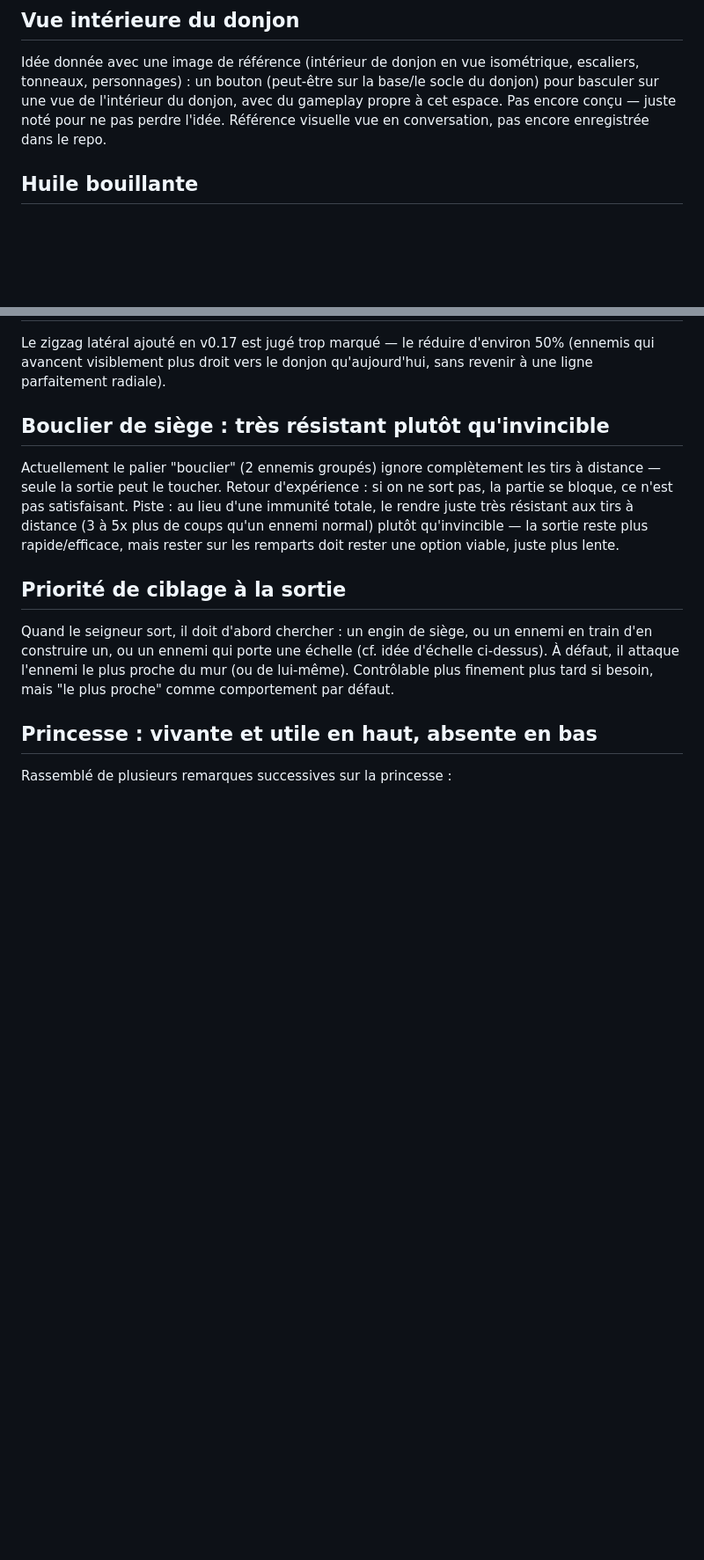
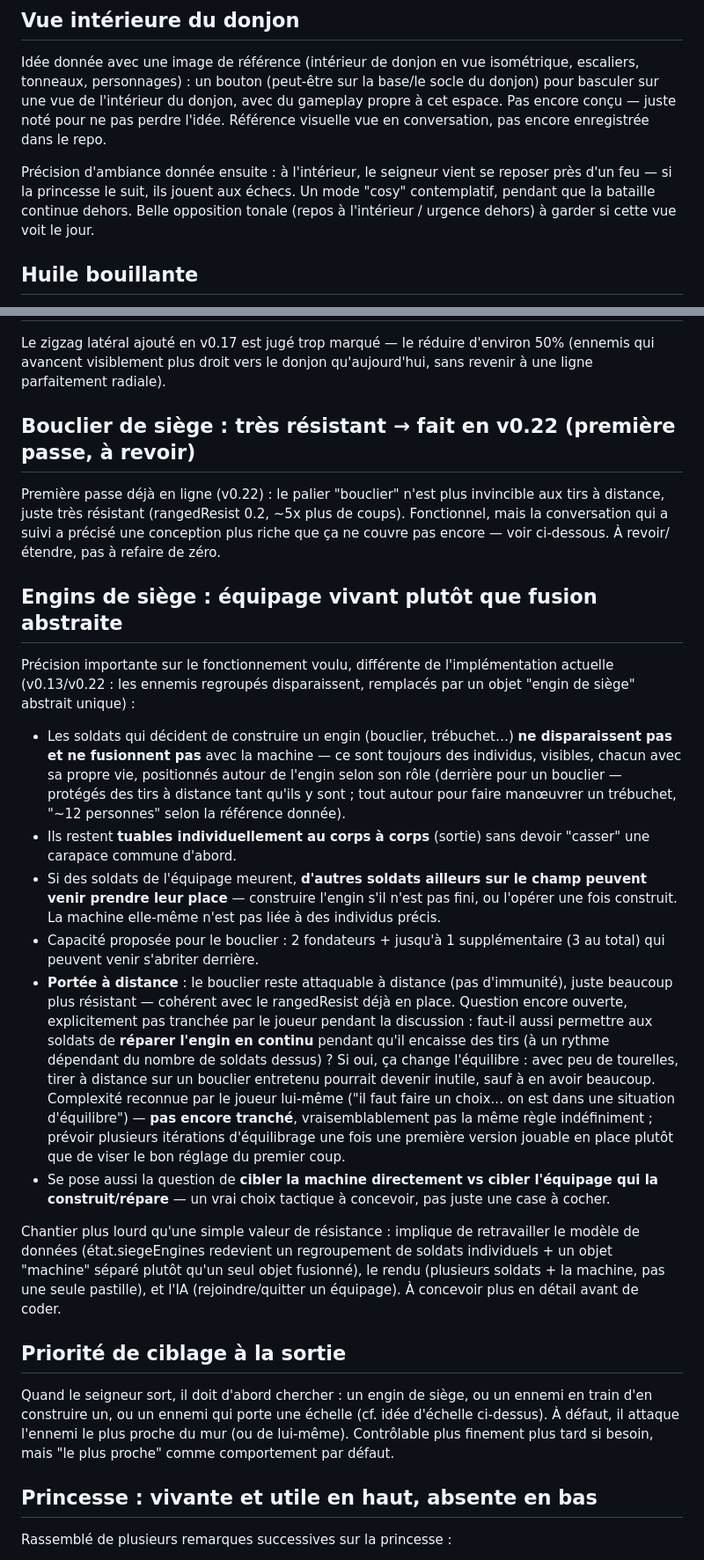
Before and after one commit to PierreMillon/Bastion-Orbit, a Markdown page: BACKLOG.md, 2 parts joined by grey strips. Shown at 88% size. Drawn GitHub-style; blank space fills up the shorter version.

Commit message:
BACKLOG.md : équipage vivant pour les engins de siège, mode cosy échecs
Précision importante sur les engins de siège : les soldats qui les
construisent/opèrent ne disparaissent pas et ne fusionnent pas avec la
machine, restent tuables individuellement, et peuvent être remplacés par
d'autres soldats si l'équipage meurt. Chantier plus lourd que le simple
rangedResist déjà en ligne (v0.22) — pas encore tranché sur la réparation
en continu par l'équipage, noté comme question ouverte.

Ajout aussi : mode "cosy" pour la future vue intérieure du donjon (feu de
cheminée, partie d'échecs avec la princesse) pendant que la bataille
continue dehors.

Co-Authored-By: Claude Sonnet 5 <noreply@anthropic.com>
Claude-Session: https://claude.ai/code/session_017rnX3MHJPDYFnLESs67ngJ

```diff
--- a/BACKLOG.md
+++ b/BACKLOG.md
@@ -43,6 +43,12 @@ donjon, avec du gameplay propre à cet espace. Pas encore conçu — juste
 noté pour ne pas perdre l'idée. Référence visuelle vue en conversation,
 pas encore enregistrée dans le repo.
 
+Précision d'ambiance donnée ensuite : à l'intérieur, le seigneur vient se
+reposer près d'un feu — si la princesse le suit, ils jouent aux échecs.
+Un mode "cosy" contemplatif, pendant que la bataille continue dehors.
+Belle opposition tonale (repos à l'intérieur / urgence dehors) à garder
+si cette vue voit le jour.
+
 ## Huile bouillante
 
 Depuis l'ajout de la plateforme (v0.5) qui dépasse le donjon, il y a de la
@@ -84,15 +90,57 @@ Le zigzag latéral ajouté en v0.17 est jugé trop marqué — le réduire d'env
 50% (ennemis qui avancent visiblement plus droit vers le donjon qu'aujourd'hui,
 sans revenir à une ligne parfaitement radiale).
 
-## Bouclier de siège : très résistant plutôt qu'invincible
+## Bouclier de siège : très résistant → fait en v0.22 (première passe, à revoir)
 
-Actuellement le palier "bouclier" (2 ennemis groupés) ignore complètement
-les tirs à distance — seule la sortie peut le toucher. Retour d'expérience :
-si on ne sort pas, la partie se bloque, ce n'est pas satisfaisant. Piste :
-au lieu d'une immunité totale, le rendre juste très résistant aux tirs à
-distance (3 à 5x plus de coups qu'un ennemi normal) plutôt qu'invincible —
-la sortie reste plus rapide/efficace, mais rester sur les remparts doit
-rester une option viable, juste plus lente.
+Première passe déjà en ligne (v0.22) : le palier "bouclier" n'est plus
+invincible aux tirs à distance, juste très résistant (rangedResist 0.2,
+~5x plus de coups). Fonctionnel, mais la conversation qui a suivi a
+précisé une conception plus riche que ça ne couvre pas encore — voir
+ci-dessous. À revoir/étendre, pas à refaire de zéro.
+
+## Engins de siège : équipage vivant plutôt que fusion abstraite
+
+Précision importante sur le fonctionnement voulu, différente de
+l'implémentation actuelle (v0.13/v0.22 : les ennemis regroupés
+disparaissent, remplacés par un objet "engin de siège" abstrait unique) :
+
+- Les soldats qui décident de construire un engin (bouclier, trébuchet…)
+  **ne disparaissent pas et ne fusionnent pas** avec la machine — ce sont
+  toujours des individus, visibles, chacun avec sa propre vie, positionnés
+  autour de l'engin selon son rôle (derrière pour un bouclier — protégés
+  des tirs à distance tant qu'ils y sont ; tout autour pour faire
+  manœuvrer un trébuchet, "~12 personnes" selon la référence donnée).
+- Ils restent **tuables individuellement au corps à corps** (sortie) sans
+  devoir "casser" une carapace commune d'abord.
+- Si des soldats de l'équipage meurent, **d'autres soldats ailleurs sur le
+  champ peuvent venir prendre leur place** — construire l'engin s'il n'est
+  pas fini, ou l'opérer une fois construit. La machine elle-même n'est
+  pas liée à des individus précis.
+- Capacité proposée pour le bouclier : 2 fondateurs + jusqu'à 1
+  supplémentaire (3 au total) qui peuvent venir s'abriter derrière.
+- **Portée à distance** : le bouclier reste attaquable à distance (pas
+  d'immunité), juste beaucoup plus résistant — cohérent avec le
+  rangedResist déjà en place. Question encore ouverte, explicitement pas
+  tranchée par le joueur pendant la discussion : faut-il aussi permettre
+  aux soldats de **réparer l'engin en continu** pendant qu'il encaisse des
+  tirs (à un rythme dépendant du nombre de soldats dessus) ? Si oui, ça
+  change l'équilibre : avec peu de tourelles, tirer à distance sur un
+  bouclier entretenu pourrait devenir inutile, sauf à en avoir beaucoup.
+  Complexité reconnue par le joueur lui-même ("il faut faire un choix...
+  on est dans une situation d'équilibre") — **pas encore tranché**,
+  vraisemblablement pas la même règle indéfiniment ; prévoir plusieurs
+  itérations d'équilibrage une fois une première version jouable en place
+  plutôt que de viser le bon réglage du premier coup.
+- Se pose aussi la question de **cibler la machine directement vs cibler
+  l'équipage qui la construit/répare** — un vrai choix tactique à
+  concevoir, pas juste une case à cocher.
+
+Chantier plus lourd qu'une simple valeur de résistance : implique de
+retravailler le modèle de données (état.siegeEngines redevient un
+regroupement de soldats individuels + un objet "machine" séparé plutôt
+qu'un seul objet fusionné), le rendu (plusieurs soldats + la machine,
+pas une seule pastille), et l'IA (rejoindre/quitter un équipage). À
+concevoir plus en détail avant de coder.
 
 ## Priorité de ciblage à la sortie
 
```
